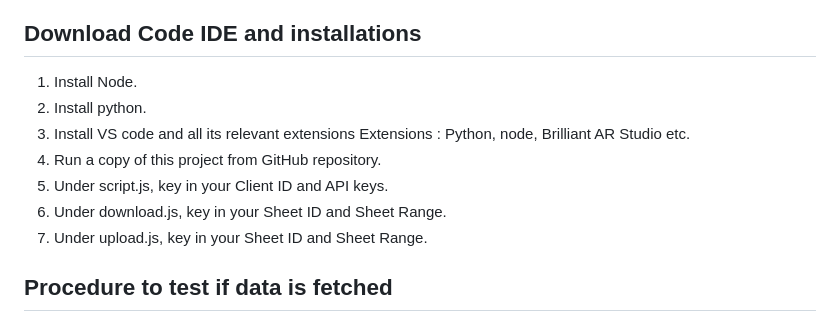
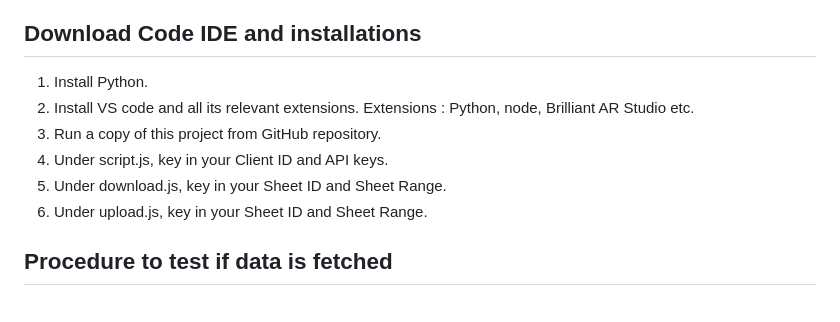
Before and after one commit to ironmanfpv/Question-Visualizer-for-Monocle, a Markdown page: README.md, the part around the change. Rendered like a GitHub page.

```diff
--- a/README.md
+++ b/README.md
@@ -51,14 +51,13 @@ Monocle to traverse the uploaded questions.
 
 ## Download Code IDE and installations  ##
 
-1.  Install Node.
-2.  Install python.
-3.  Install VS code and all its relevant extensions Extensions : Python,
-    node, Brilliant AR Studio etc.
-4.  Run a copy of this project from GitHub repository.
-5.  Under script.js, key in your Client ID and API keys.
-6.  Under download.js, key in your Sheet ID and Sheet Range.
-7.  Under upload.js, key in your Sheet ID and Sheet Range.
+1.  Install Python.
+2.  Install VS code and all its relevant extensions.
+        Extensions : Python, node, Brilliant AR Studio etc.
+3.  Run a copy of this project from GitHub repository.
+4.  Under script.js, key in your Client ID and API keys.
+5.  Under download.js, key in your Sheet ID and Sheet Range.
+6.  Under upload.js, key in your Sheet ID and Sheet Range.
 
 ## Procedure to test if data is fetched ##
 
```
